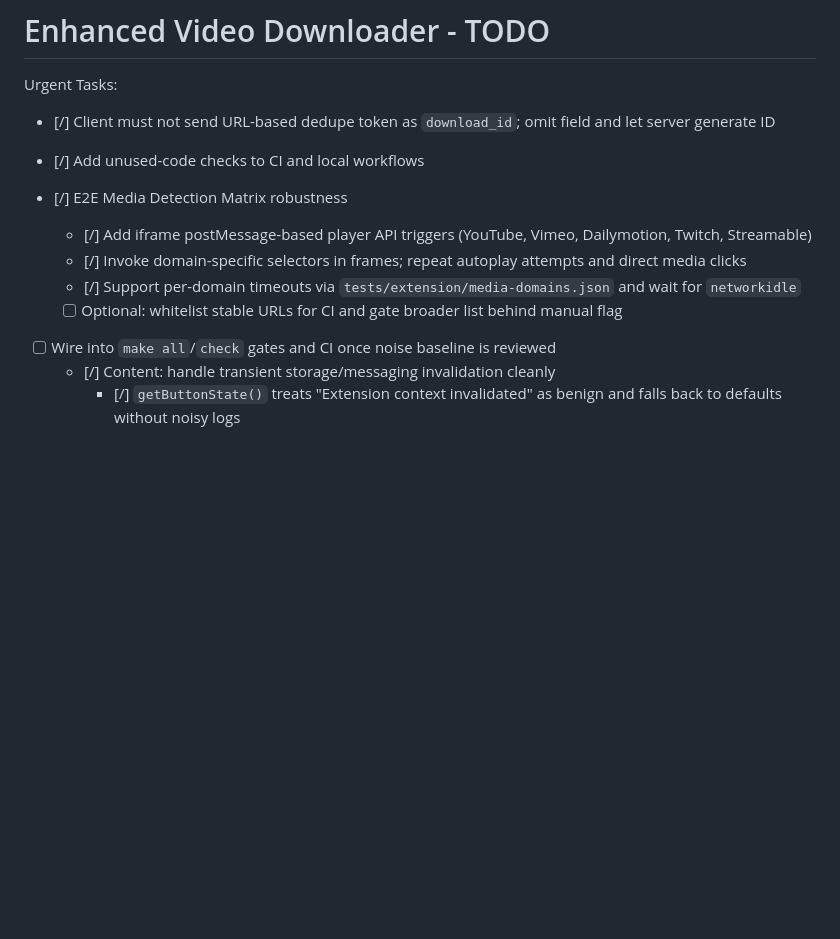
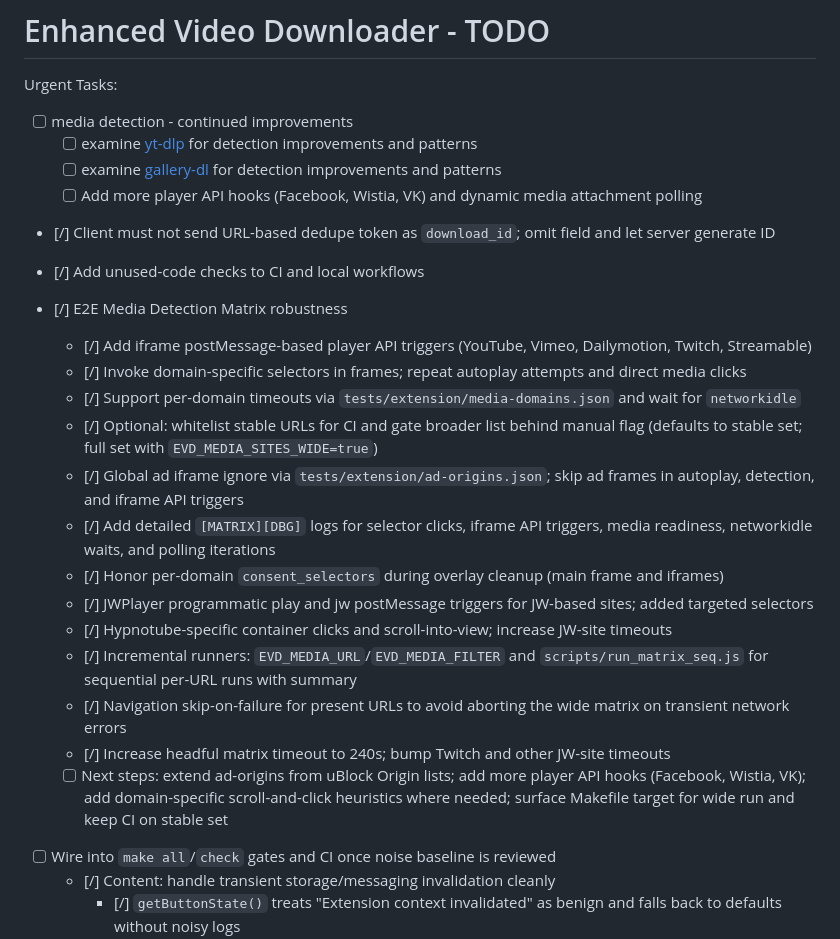
Before and after one commit to joeording3/enhanced-video-downloader-2024, a Markdown page: TODO.md, the part around the change. Drawn GitHub-style; blank space fills up the shorter version.

Commit message:
docs(todo): record E2E media matrix progress (ad-iframe ignore, JW hooks, consent, logs) and next steps; fix markdown lint

```diff
--- a/TODO.md
+++ b/TODO.md
@@ -1,16 +1,41 @@
 # Enhanced Video Downloader - TODO
 
 Urgent Tasks:
+
+- [ ] media detection - continued improvements
+  - [ ] examine [yt-dlp](https://github.com/yt-dlp/yt-dlp) for detection improvements and patterns
+  - [ ] examine [gallery-dl](https://github.com/mikf/gallery-dl) for detection improvements and patterns
+  - [ ] Add more player API hooks (Facebook, Wistia, VK) and dynamic media attachment polling
 
 - [/] Client must not send URL-based dedupe token as `download_id`; omit field and let server
   generate ID
 - [/] Add unused-code checks to CI and local workflows
 
 - [/] E2E Media Detection Matrix robustness
-  - [/] Add iframe postMessage-based player API triggers (YouTube, Vimeo, Dailymotion, Twitch, Streamable)
+
+  - [/] Add iframe postMessage-based player API triggers (YouTube, Vimeo, Dailymotion, Twitch,
+    Streamable)
   - [/] Invoke domain-specific selectors in frames; repeat autoplay attempts and direct media clicks
-  - [/] Support per-domain timeouts via `tests/extension/media-domains.json` and wait for `networkidle`
-  - [ ] Optional: whitelist stable URLs for CI and gate broader list behind manual flag
+  - [/] Support per-domain timeouts via `tests/extension/media-domains.json` and wait for
+    `networkidle`
+  - [/] Optional: whitelist stable URLs for CI and gate broader list behind manual flag (defaults to
+    stable set; full set with `EVD_MEDIA_SITES_WIDE=true`)
+  - [/] Global ad iframe ignore via `tests/extension/ad-origins.json`; skip ad frames in autoplay,
+    detection, and iframe API triggers
+  - [/] Add detailed `[MATRIX][DBG]` logs for selector clicks, iframe API triggers, media readiness,
+    networkidle waits, and polling iterations
+  - [/] Honor per-domain `consent_selectors` during overlay cleanup (main frame and iframes)
+  - [/] JWPlayer programmatic play and jw postMessage triggers for JW-based sites; added targeted
+    selectors
+  - [/] Hypnotube-specific container clicks and scroll-into-view; increase JW-site timeouts
+  - [/] Incremental runners: `EVD_MEDIA_URL`/`EVD_MEDIA_FILTER` and `scripts/run_matrix_seq.js` for
+    sequential per-URL runs with summary
+  - [/] Navigation skip-on-failure for present URLs to avoid aborting the wide matrix on transient
+    network errors
+  - [/] Increase headful matrix timeout to 240s; bump Twitch and other JW-site timeouts
+  - [ ] Next steps: extend ad-origins from uBlock Origin lists; add more player API hooks (Facebook,
+    Wistia, VK); add domain-specific scroll-and-click heuristics where needed; surface Makefile target
+    for wide run and keep CI on stable set
 
 - [ ] Wire into `make all`/`check` gates and CI once noise baseline is reviewed
   - [/] Content: handle transient storage/messaging invalidation cleanly
```
